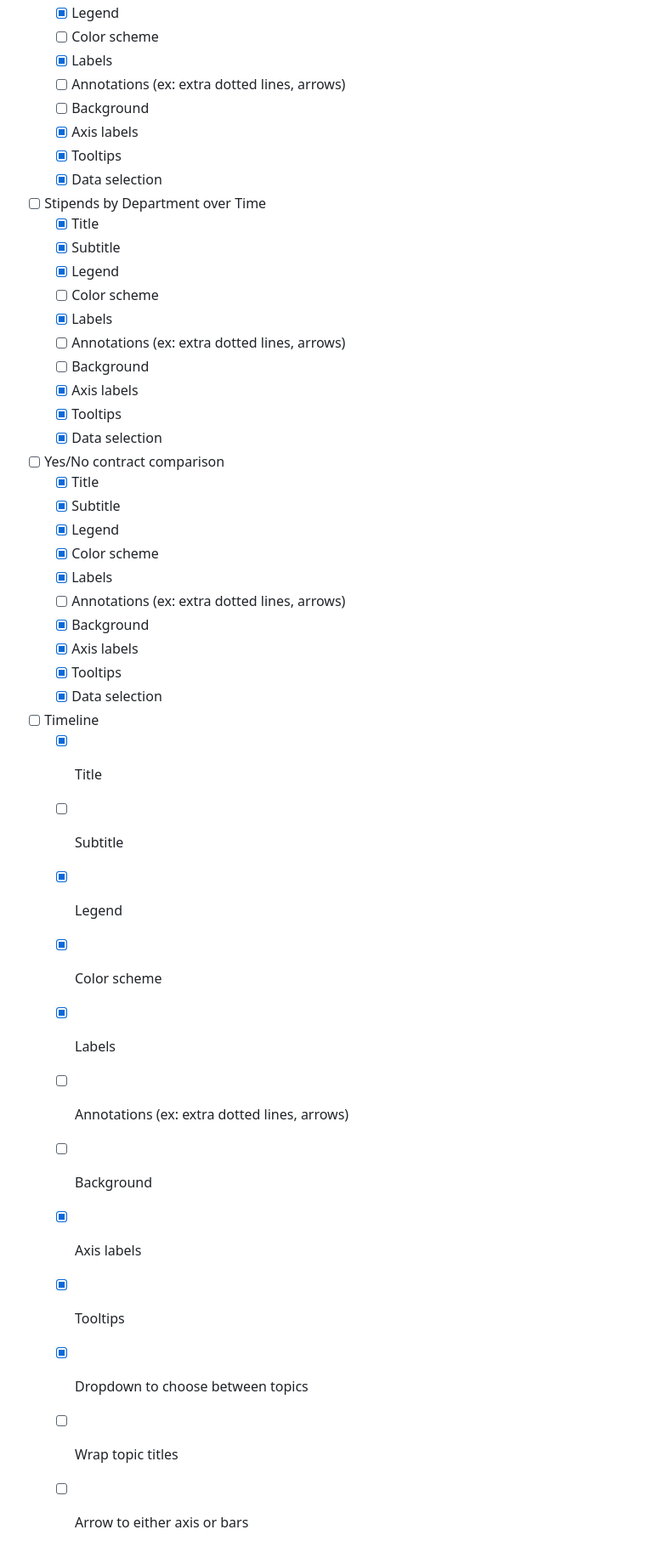
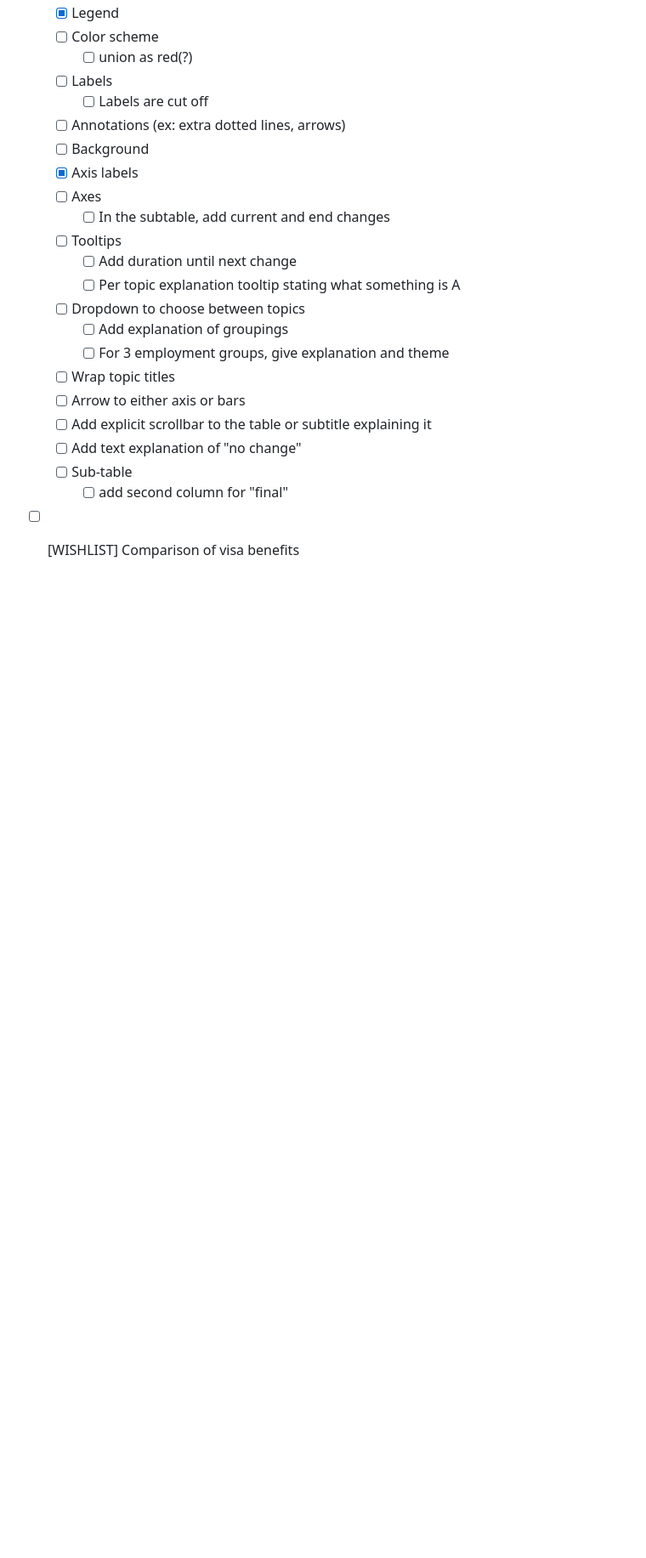
Before and after one commit to SavvySpiro/Union-Info-Vis-Project, a Markdown page: README.md, the part around one of its changes. Shown at 85% size. Rendered like a GitHub page; blank space fills up the shorter version.

```diff
--- a/README.md
+++ b/README.md
@@ -83,43 +126,23 @@ See requirements.txt for required libraries that may need to be installed.
     - [x] Legend
     - [ ] Color scheme
-    - [x] Labels
+        - [ ] union as red(?)
+    - [ ] Labels
+        - [ ] Labels are cut off
     - [ ] Annotations (ex: extra dotted lines, arrows)
     - [ ] Background
     - [x] Axis labels
-    - [x] Tooltips
-    - [x] Data selection
-- [ ] Stipends by Department over Time
-    - [x] Title
-    - [x] Subtitle
-    - [x] Legend
-    - [ ] Color scheme
-    - [x] Labels
-    - [ ] Annotations (ex: extra dotted lines, arrows)
-    - [ ] Background
-    - [x] Axis labels
-    - [x] Tooltips
-    - [x] Data selection
-- [ ] Yes/No contract comparison
-    - [x] Title
-    - [x] Subtitle
-    - [x] Legend
-    - [x] Color scheme
-    - [x] Labels
-    - [ ] Annotations (ex: extra dotted lines, arrows)
-    - [x] Background
-    - [x] Axis labels
-    - [x] Tooltips
-    - [x] Data selection
-- [ ] Timeline
-    - [x] Title
-    - [ ] Subtitle
-    - [x] Legend
-    - [x] Color scheme
-    - [x] Labels
-    - [ ] Annotations (ex: extra dotted lines, arrows)
-    - [ ] Background
-    - [x] Axis labels
-    - [x] Tooltips
-    - [x] Dropdown to choose between topics
+    - [ ] Axes
+        - [ ] In the subtable, add current and end changes
+    - [ ] Tooltips
+        - [ ] Add duration until next change
+        - [ ] Per topic explanation tooltip stating what something is A
+    - [ ] Dropdown to choose between topics
+        - [ ] Add explanation of groupings
+        - [ ] For 3 employment groups, give explanation and theme
     - [ ] Wrap topic titles
     - [ ] Arrow to either axis or bars
+    - [ ] Add explicit scrollbar to the table or subtitle explaining it
+    - [ ] Add text explanation of "no change"
+    - [ ] Sub-table
+        - [ ] add second column for "final"
+- [ ] [WISHLIST] Comparison of visa benefits
```
Also changed, not shown: other parts of README.md (+76 -33 lines).
